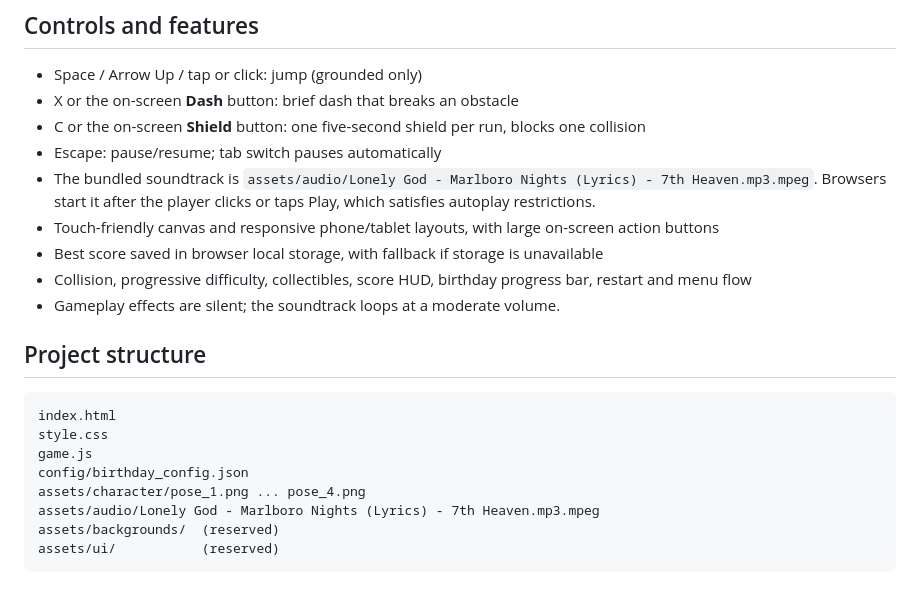
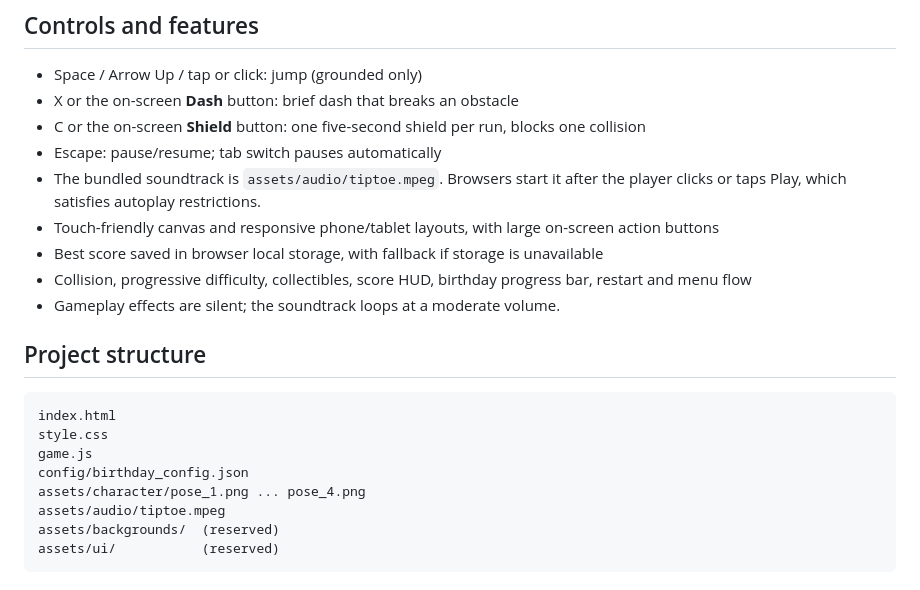
Before and after one commit to nakshathraaaa/sneha, a Markdown page: README.md, the part around the change. Rendered like a GitHub page.

Commit message:
Document updated bundled soundtrack

````diff
--- a/README.md
+++ b/README.md
@@ -31,7 +31,7 @@ To replace the character, put transparent PNGs in `assets/character/` and update
 - X or the on-screen **Dash** button: brief dash that breaks an obstacle
 - C or the on-screen **Shield** button: one five-second shield per run, blocks one collision
 - Escape: pause/resume; tab switch pauses automatically
-- The bundled soundtrack is `assets/audio/Lonely God - Marlboro Nights (Lyrics) - 7th Heaven.mp3.mpeg`. Browsers start it after the player clicks or taps Play, which satisfies autoplay restrictions.
+- The bundled soundtrack is `assets/audio/tiptoe.mpeg`. Browsers start it after the player clicks or taps Play, which satisfies autoplay restrictions.
 - Touch-friendly canvas and responsive phone/tablet layouts, with large on-screen action buttons
 - Best score saved in browser local storage, with fallback if storage is unavailable
 - Collision, progressive difficulty, collectibles, score HUD, birthday progress bar, restart and menu flow
@@ -45,7 +45,7 @@ style.css
 game.js
 config/birthday_config.json
 assets/character/pose_1.png ... pose_4.png
-assets/audio/Lonely God - Marlboro Nights (Lyrics) - 7th Heaven.mp3.mpeg
+assets/audio/tiptoe.mpeg
 assets/backgrounds/  (reserved)
 assets/ui/           (reserved)
 ```
````
